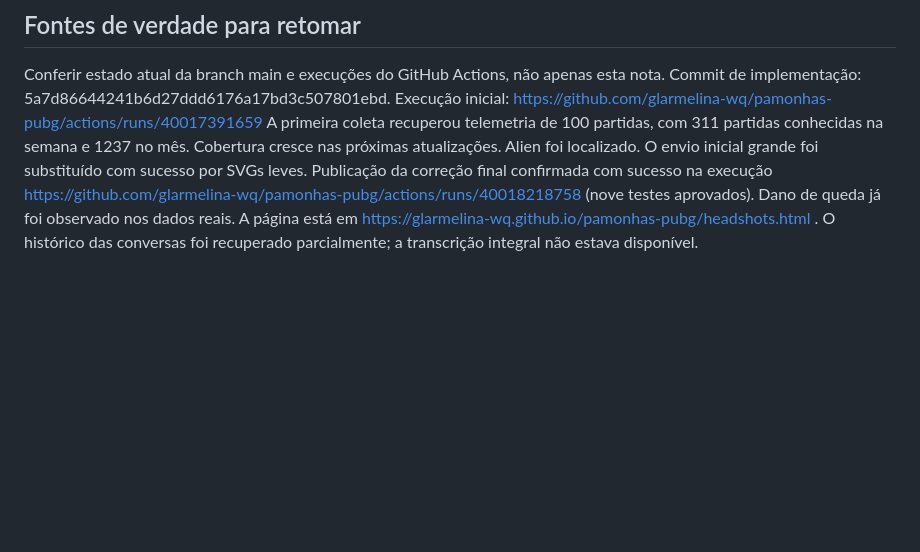
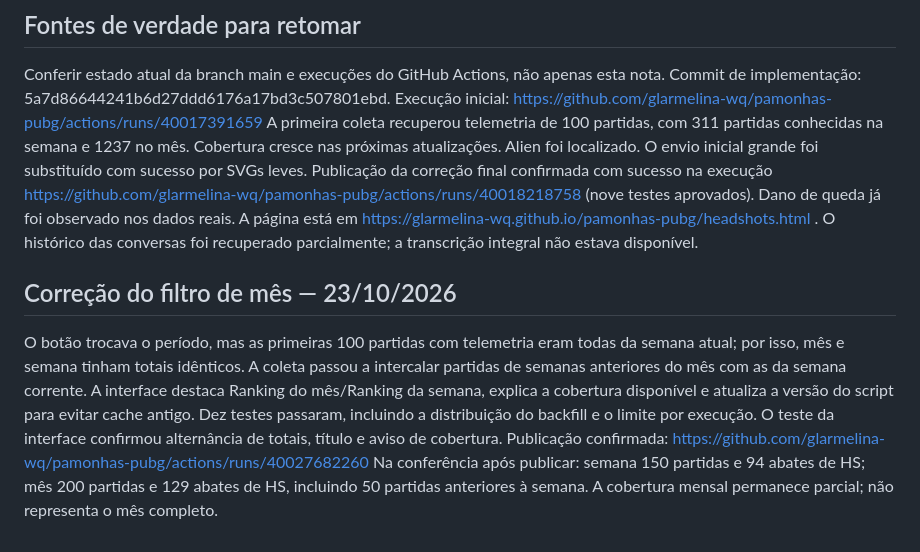
Before and after one commit to glarmelina-wq/pamonhas-pubg, a Markdown page: CONTEXTO_PROJETO.md, the part around the change. GitHub-like rendering; blank space fills up the shorter version.

Commit message:
Registrar correção e validação do ranking mensal

```diff
--- a/CONTEXTO_PROJETO.md
+++ b/CONTEXTO_PROJETO.md
@@ -63,3 +63,16 @@ Commit de implementação: 5a7d86644241b6d27ddd6176a17bd3c507801ebd.
 Execução inicial: https://github.com/glarmelina-wq/pamonhas-pubg/actions/runs/40017391659
 A primeira coleta recuperou telemetria de 100 partidas, com 311 partidas conhecidas na semana e 1237 no mês. Cobertura cresce nas próximas atualizações. Alien foi localizado. O envio inicial grande foi substituído com sucesso por SVGs leves. Publicação da correção final confirmada com sucesso na execução https://github.com/glarmelina-wq/pamonhas-pubg/actions/runs/40018218758 (nove testes aprovados). Dano de queda já foi observado nos dados reais. A página está em https://glarmelina-wq.github.io/pamonhas-pubg/headshots.html .
 O histórico das conversas foi recuperado parcialmente; a transcrição integral não estava disponível.
+
+
+## Correção do filtro de mês — 23/10/2026
+O botão trocava o período, mas as primeiras 100 partidas com telemetria eram todas da semana atual;
+por isso, mês e semana tinham totais idênticos. A coleta passou a intercalar partidas de semanas
+anteriores do mês com as da semana corrente. A interface destaca Ranking do mês/Ranking da semana,
+explica a cobertura disponível e atualiza a versão do script para evitar cache antigo.
+Dez testes passaram, incluindo a distribuição do backfill e o limite por execução. O teste da
+interface confirmou alternância de totais, título e aviso de cobertura.
+Publicação confirmada: https://github.com/glarmelina-wq/pamonhas-pubg/actions/runs/40027682260
+Na conferência após publicar: semana 150 partidas e 94 abates de HS;
+mês 200 partidas e 129 abates de HS, incluindo 50 partidas anteriores à semana.
+A cobertura mensal permanece parcial; não representa o mês completo.
```
